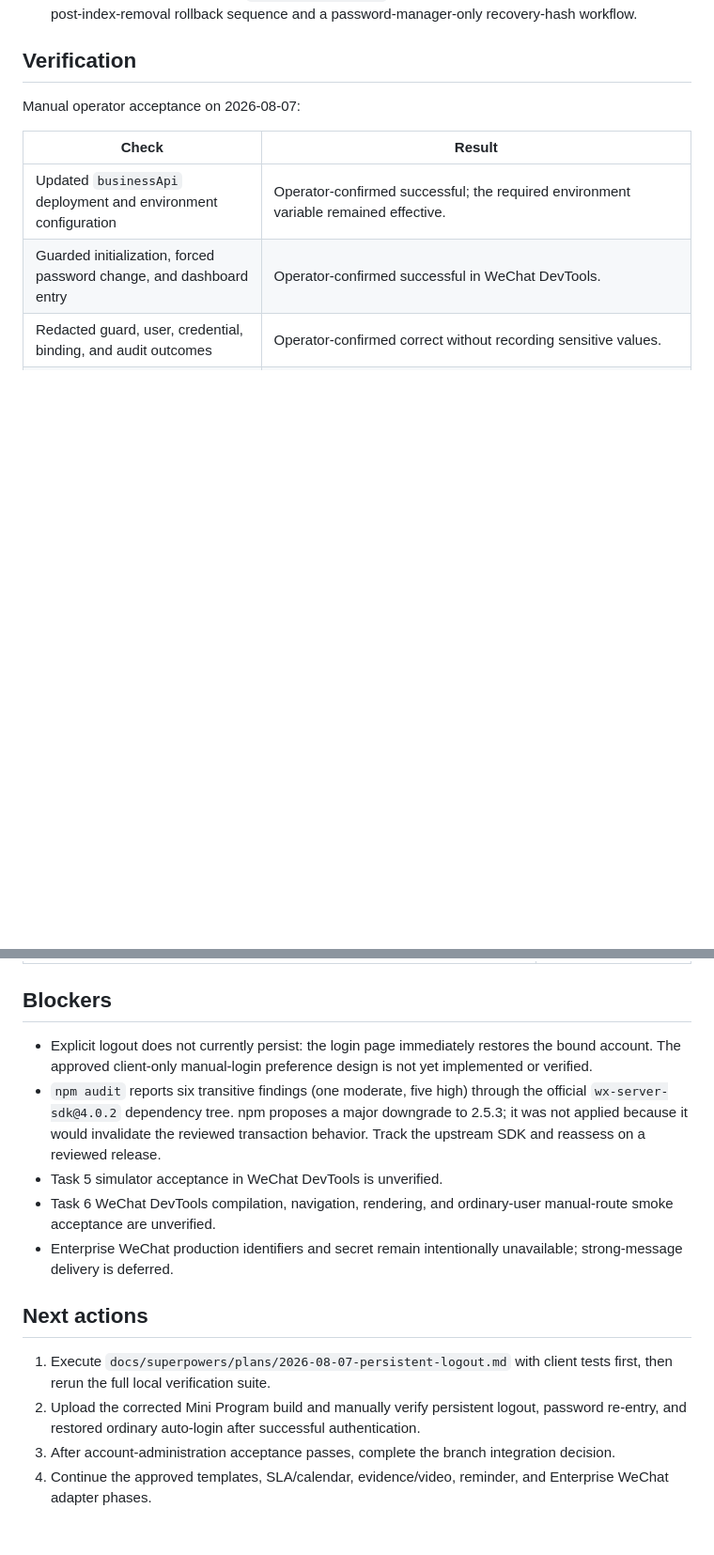
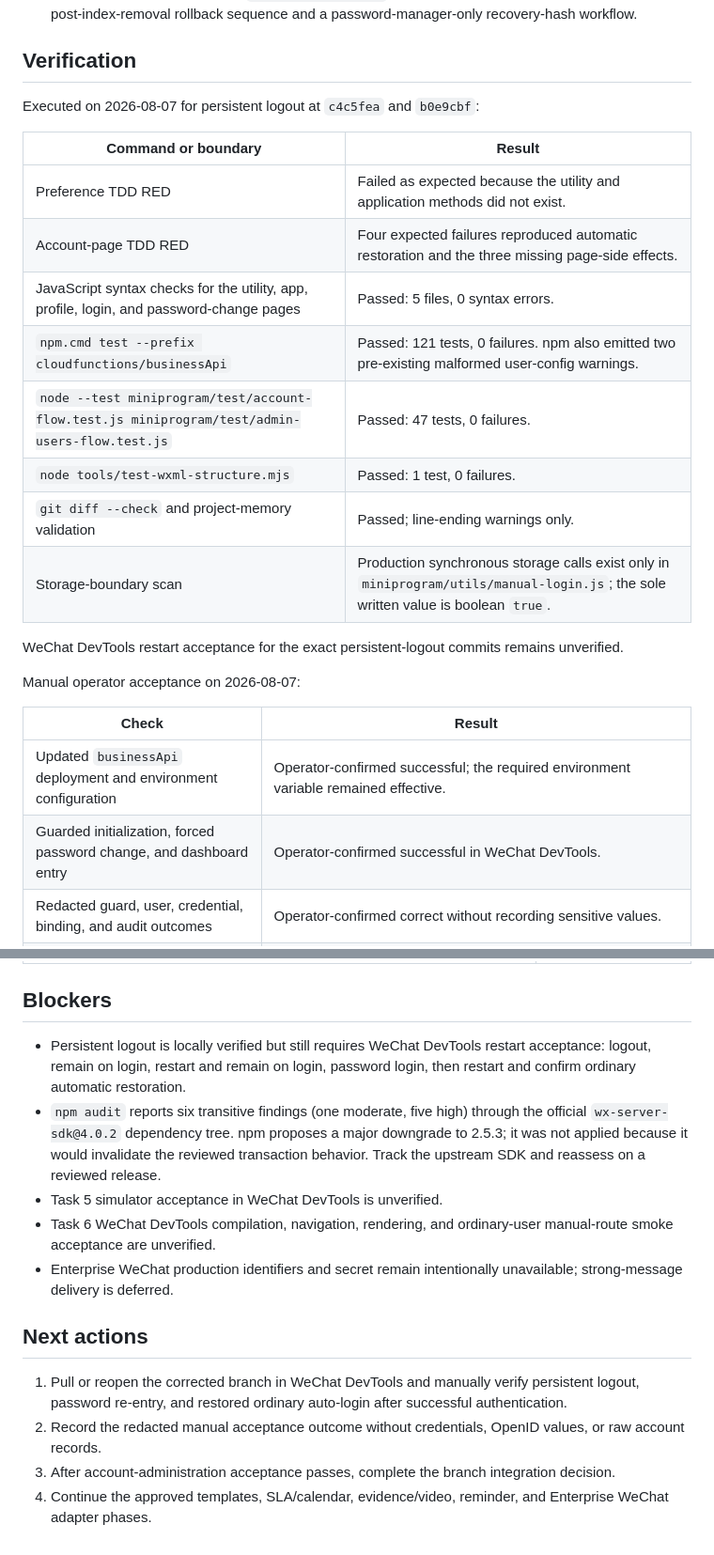
Before and after one commit to 134255/business-progress-scheduler, a Markdown page: docs/memory/STATUS.md, 2 parts joined by grey strips. Shown at 94% size. Drawn GitHub-style; blank space fills up the shorter version.

Commit message:
docs: record persistent logout verification

```diff
--- a/docs/memory/STATUS.md
+++ b/docs/memory/STATUS.md
@@ -19,6 +20,21 @@ Status captured: 2026-08-07 (Asia/Shanghai)
 - Task 7 adds `docs/deployment/account-admin-setup.md` and README guidance for collection/index setup, guarded migration order, initial administrator setup, recovery rotation, and local verification. It documents the implemented `INVALID_RECOVERY_CODE` result for consumed or mismatched recovery state rather than the stale-plan `RECOVERY_CODE_USED` value. Formal-review round one adds an explicit post-index-removal rollback sequence and a password-manager-only recovery-hash workflow.
 
 ## Verification
+
+Executed on 2026-08-07 for persistent logout at `c4c5fea` and `b0e9cbf`:
+
+| Command or boundary | Result |
+|---|---|
+| Preference TDD RED | Failed as expected because the utility and application methods did not exist. |
+| Account-page TDD RED | Four expected failures reproduced automatic restoration and the three missing page-side effects. |
+| JavaScript syntax checks for the utility, app, profile, login, and password-change pages | Passed: 5 files, 0 syntax errors. |
+| `npm.cmd test --prefix cloudfunctions/businessApi` | Passed: 121 tests, 0 failures. npm also emitted two pre-existing malformed user-config warnings. |
+| `node --test miniprogram/test/account-flow.test.js miniprogram/test/admin-users-flow.test.js` | Passed: 47 tests, 0 failures. |
+| `node tools/test-wxml-structure.mjs` | Passed: 1 test, 0 failures. |
+| `git diff --check` and project-memory validation | Passed; line-ending warnings only. |
+| Storage-boundary scan | Production synchronous storage calls exist only in `miniprogram/utils/manual-login.js`; the sole written value is boolean `true`. |
+
+WeChat DevTools restart acceptance for the exact persistent-logout commits remains unverified.
 
 Manual operator acceptance on 2026-08-07:
 
@@ -116,7 +132,7 @@ Executed on 2026-08-06 for Task 6 formal-review fix round one based on `345a972`
 
 ## Blockers
 
-- Explicit logout does not currently persist: the login page immediately restores the bound account. The approved client-only manual-login preference design is not yet implemented or verified.
+- Persistent logout is locally verified but still requires WeChat DevTools restart acceptance: logout, remain on login, restart and remain on login, password login, then restart and confirm ordinary automatic restoration.
 - `npm audit` reports six transitive findings (one moderate, five high) through the official `wx-server-sdk@4.0.2` dependency tree. npm proposes a major downgrade to 2.5.3; it was not applied because it would invalidate the reviewed transaction behavior. Track the upstream SDK and reassess on a reviewed release.
 - Task 5 simulator acceptance in WeChat DevTools is unverified.
 - Task 6 WeChat DevTools compilation, navigation, rendering, and ordinary-user manual-route smoke acceptance are unverified.
@@ -124,7 +140,7 @@ Executed on 2026-08-06 for Task 6 formal-review fix round one based on `345a972`
 
 ## Next actions
 
-1. Execute `docs/superpowers/plans/2026-08-07-persistent-logout.md` with client tests first, then rerun the full local verification suite.
-2. Upload the corrected Mini Program build and manually verify persistent logout, password re-entry, and restored ordinary auto-login after successful authentication.
+1. Pull or reopen the corrected branch in WeChat DevTools and manually verify persistent logout, password re-entry, and restored ordinary auto-login after successful authentication.
+2. Record the redacted manual acceptance outcome without credentials, OpenID values, or raw account records.
 3. After account-administration acceptance passes, complete the branch integration decision.
 4. Continue the approved templates, SLA/calendar, evidence/video, reminder, and Enterprise WeChat adapter phases.
```
Also changed, not shown: other parts of docs/memory/STATUS.md (+2 -1 lines), docs/memory/PROJECT.md (+1 -1 lines).
